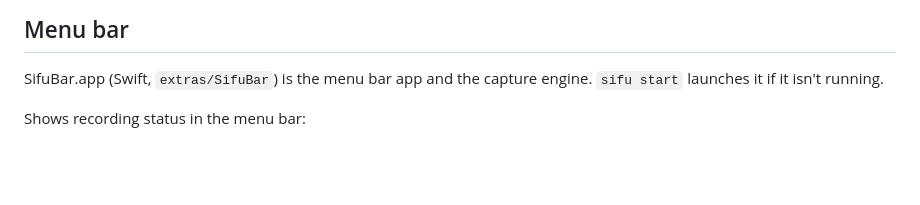
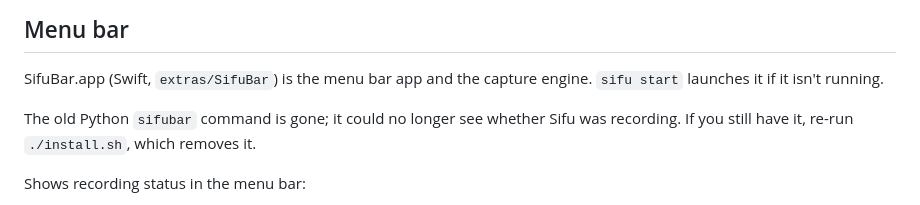
Before and after one commit to heymitch/sifu, a Markdown page: README.md, the part around the change. Drawn GitHub-style; blank space fills up the shorter version.

Commit message:
docs(README): say the sifubar command is gone and how to clear it
Review found that removing the `sifubar` entry point (00093cf) leaves
users of the old command with "command not found" or a stale wrapper.
Nothing in the repo tells anyone to run it any more (README was the
only mention and was rewritten then). Re-running install.sh removes
the wrapper; checked by installing 4d19add, then HEAD, into one venv.

Co-Authored-By: Claude Opus 5.5 <noreply@anthropic.com>

```diff
--- a/README.md
+++ b/README.md
@@ -94,6 +94,8 @@ Each compiled workflow is a folder in `~/.sifu/library/<workflow-id>/` (`workflo
 
 SifuBar.app (Swift, `extras/SifuBar`) is the menu bar app and the capture engine. `sifu start` launches it if it isn't running.
 
+The old Python `sifubar` command is gone; it could no longer see whether Sifu was recording. If you still have it, re-run `./install.sh`, which removes it.
+
 Shows recording status in the menu bar:
 - **◉ Sifu** — recording (click for stop/pause/sensitive)
 - **◎ Sifu** — paused
```
